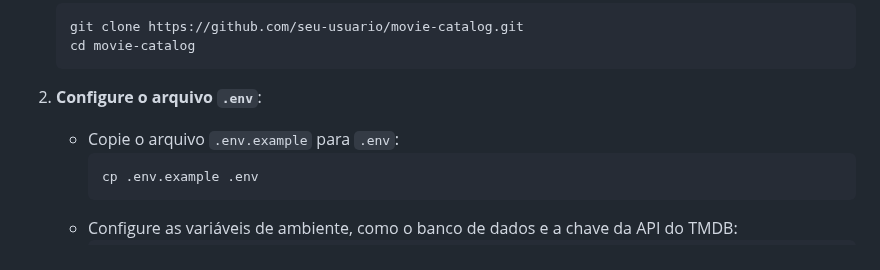
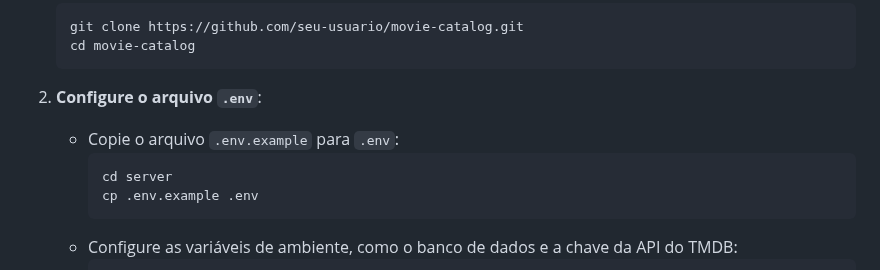
Before and after one commit to Kr4uzr/movie-catalog, a Markdown page: README.md, the part around the change. Drawn GitHub-style.

Commit message:
Correção README.md

````diff
--- a/README.md
+++ b/README.md
@@ -34,6 +34,7 @@ Siga os passos abaixo para configurar e rodar o projeto localmente utilizando Do
 2. **Configure o arquivo `.env`**:
    - Copie o arquivo `.env.example` para `.env`:
      ```bash
+     cd server
      cp .env.example .env
      ```
    - Configure as variáveis de ambiente, como o banco de dados e a chave da API do TMDB:
````
